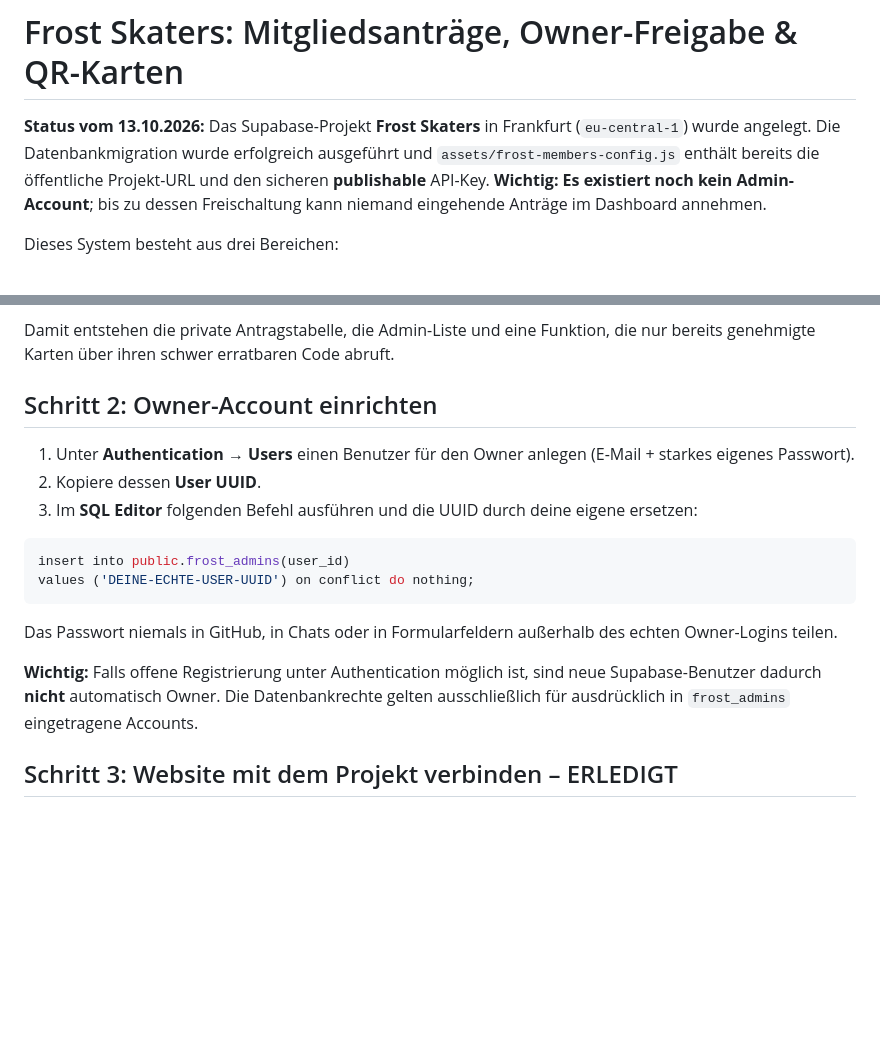
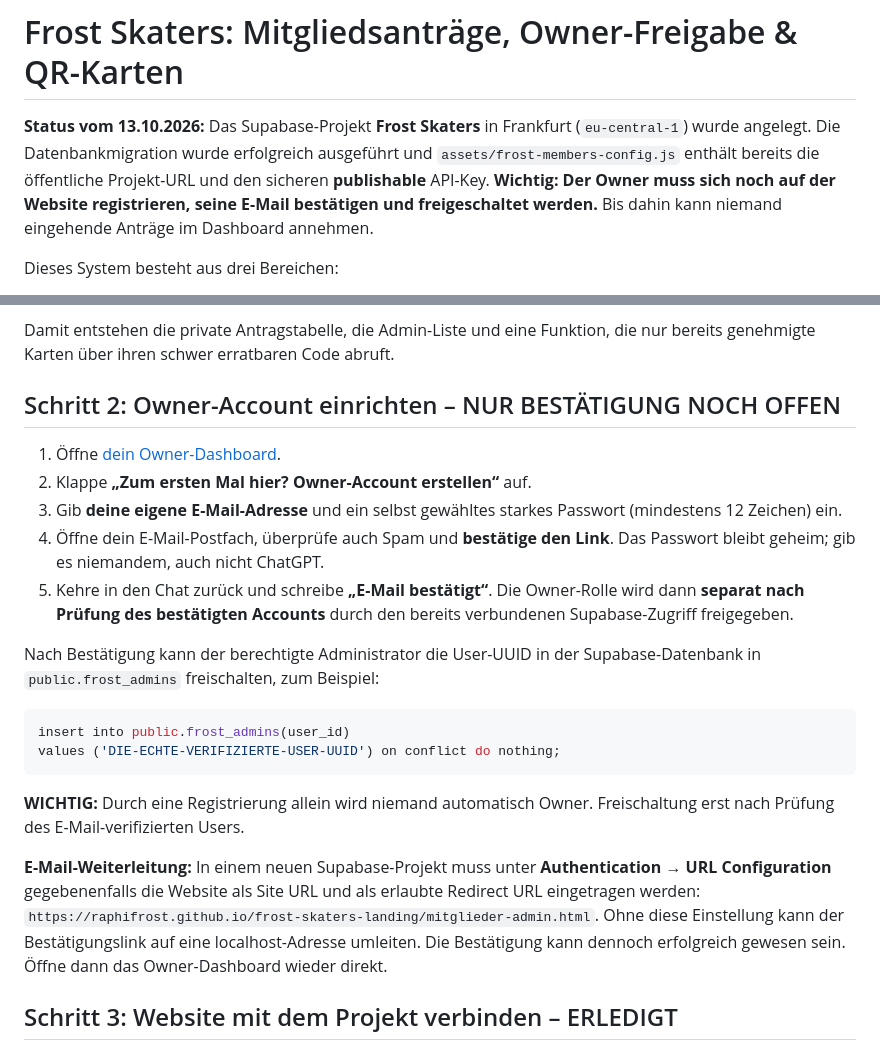
Before and after one commit to raphifrost/frost-skaters-landing, a Markdown page: MITGLIEDER-SETUP.md, 2 parts joined by grey strips. Drawn GitHub-style; blank space fills up the shorter version.

Commit message:
Explain direct Frost Skaters owner signup, email verification, and protected approval

````diff
--- a/MITGLIEDER-SETUP.md
+++ b/MITGLIEDER-SETUP.md
@@ -1,6 +1,6 @@
 # Frost Skaters: Mitgliedsanträge, Owner-Freigabe & QR-Karten
 
-**Status vom 13.10.2026:** Das Supabase-Projekt **Frost Skaters** in Frankfurt (`eu-central-1`) wurde angelegt. Die Datenbankmigration wurde erfolgreich ausgeführt und `assets/frost-members-config.js` enthält bereits die öffentliche Projekt-URL und den sicheren **publishable** API-Key. **Wichtig: Es existiert noch kein Admin-Account**; bis zu dessen Freischaltung kann niemand eingehende Anträge im Dashboard annehmen.
+**Status vom 13.10.2026:** Das Supabase-Projekt **Frost Skaters** in Frankfurt (`eu-central-1`) wurde angelegt. Die Datenbankmigration wurde erfolgreich ausgeführt und `assets/frost-members-config.js` enthält bereits die öffentliche Projekt-URL und den sicheren **publishable** API-Key. **Wichtig: Der Owner muss sich noch auf der Website registrieren, seine E-Mail bestätigen und freigeschaltet werden.** Bis dahin kann niemand eingehende Anträge im Dashboard annehmen.
 
 Dieses System besteht aus drei Bereichen:
 
@@ -16,20 +16,26 @@ Das Projekt wurde bereits angelegt, der SQL-Code wurde erfolgreich ausgeführt.
 
 Damit entstehen die private Antragstabelle, die Admin-Liste und eine Funktion, die nur bereits genehmigte Karten über ihren schwer erratbaren Code abruft.
 
-## Schritt 2: Owner-Account einrichten
+## Schritt 2: Owner-Account einrichten – NUR BESTÄTIGUNG NOCH OFFEN
 
-1. Unter **Authentication → Users** einen Benutzer für den Owner anlegen (E-Mail + starkes eigenes Passwort).
-2. Kopiere dessen **User UUID**.
-3. Im **SQL Editor** folgenden Befehl ausführen und die UUID durch deine eigene ersetzen:
+1. Öffne [dein Owner-Dashboard](https://raphifrost.github.io/frost-skaters-landing/mitglieder-admin.html).
+2. Klappe **„Zum ersten Mal hier? Owner-Account erstellen“** auf.
+3. Gib **deine eigene E-Mail-Adresse** und ein selbst gewähltes starkes Passwort (mindestens 12 Zeichen) ein.
+4. Öffne dein E-Mail-Postfach, überprüfe auch Spam und **bestätige den Link**. Das Passwort bleibt geheim; gib es niemandem, auch nicht ChatGPT.
+5. Kehre in den Chat zurück und schreibe **„E-Mail bestätigt“**. Die Owner-Rolle wird dann **separat nach Prüfung des bestätigten Accounts** durch den bereits verbundenen Supabase-Zugriff freigegeben.
+
+Nach Bestätigung kann der berechtigte Administrator die User-UUID in der Supabase-Datenbank in `public.frost_admins` freischalten, zum Beispiel:
 
 ```sql
 insert into public.frost_admins(user_id)
-values ('DEINE-ECHTE-USER-UUID') on conflict do nothing;
+values ('DIE-ECHTE-VERIFIZIERTE-USER-UUID') on conflict do nothing;
 ```
 
-Das Passwort niemals in GitHub, in Chats oder in Formularfeldern außerhalb des echten Owner-Logins teilen.
+**WICHTIG:** Durch eine Registrierung allein wird niemand automatisch Owner. Freischaltung erst nach Prüfung des E-Mail-verifizierten Users.
 
-**Wichtig:** Falls offene Registrierung unter Authentication möglich ist, sind neue Supabase-Benutzer dadurch **nicht** automatisch Owner. Die Datenbankrechte gelten ausschließlich für ausdrücklich in `frost_admins` eingetragene Accounts.
+**E-Mail-Weiterleitung:** In einem neuen Supabase-Projekt muss unter **Authentication → URL Configuration** gegebenenfalls die Website als Site URL und als erlaubte Redirect URL eingetragen werden:
+`https://raphifrost.github.io/frost-skaters-landing/mitglieder-admin.html`.
+Ohne diese Einstellung kann der Bestätigungslink auf eine localhost-Adresse umleiten. Die Bestätigung kann dennoch erfolgreich gewesen sein. Öffne dann das Owner-Dashboard wieder direkt.
 
 ## Schritt 3: Website mit dem Projekt verbinden – ERLEDIGT
 
````
